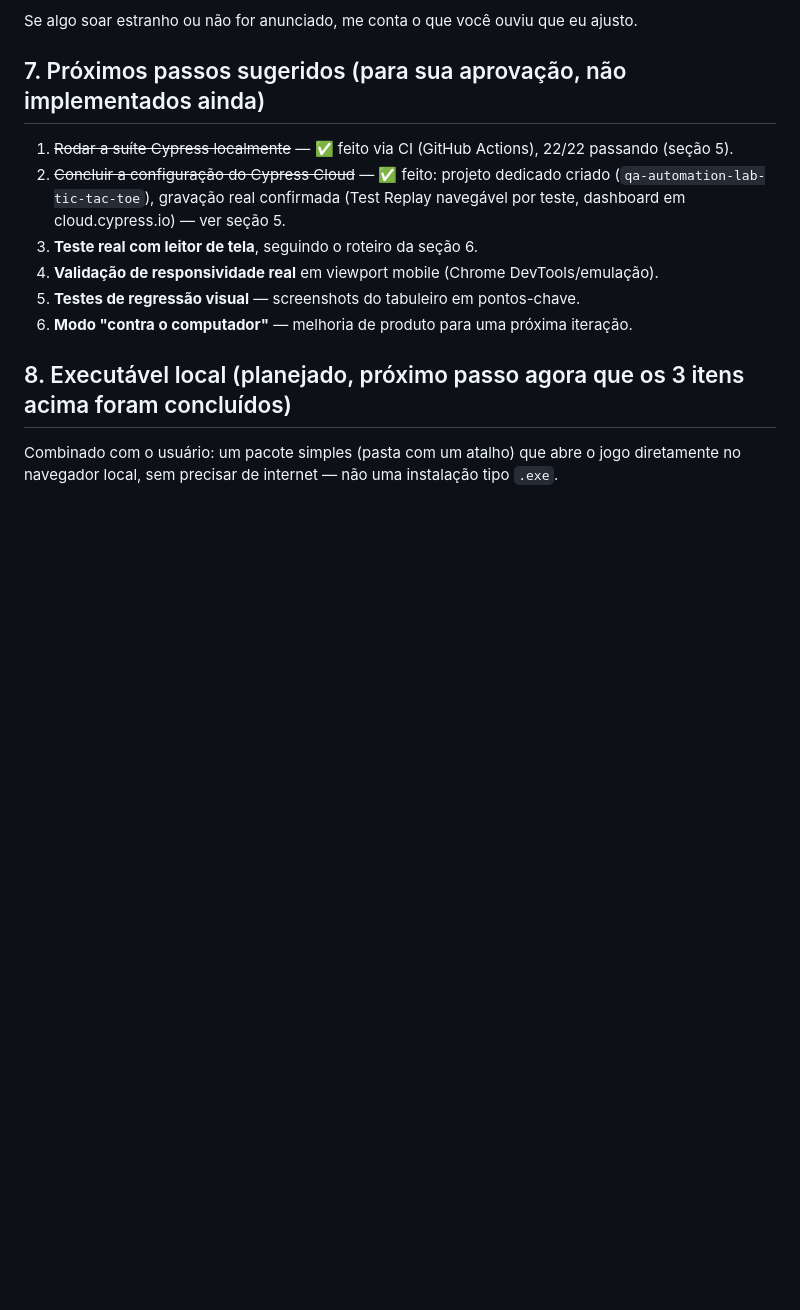
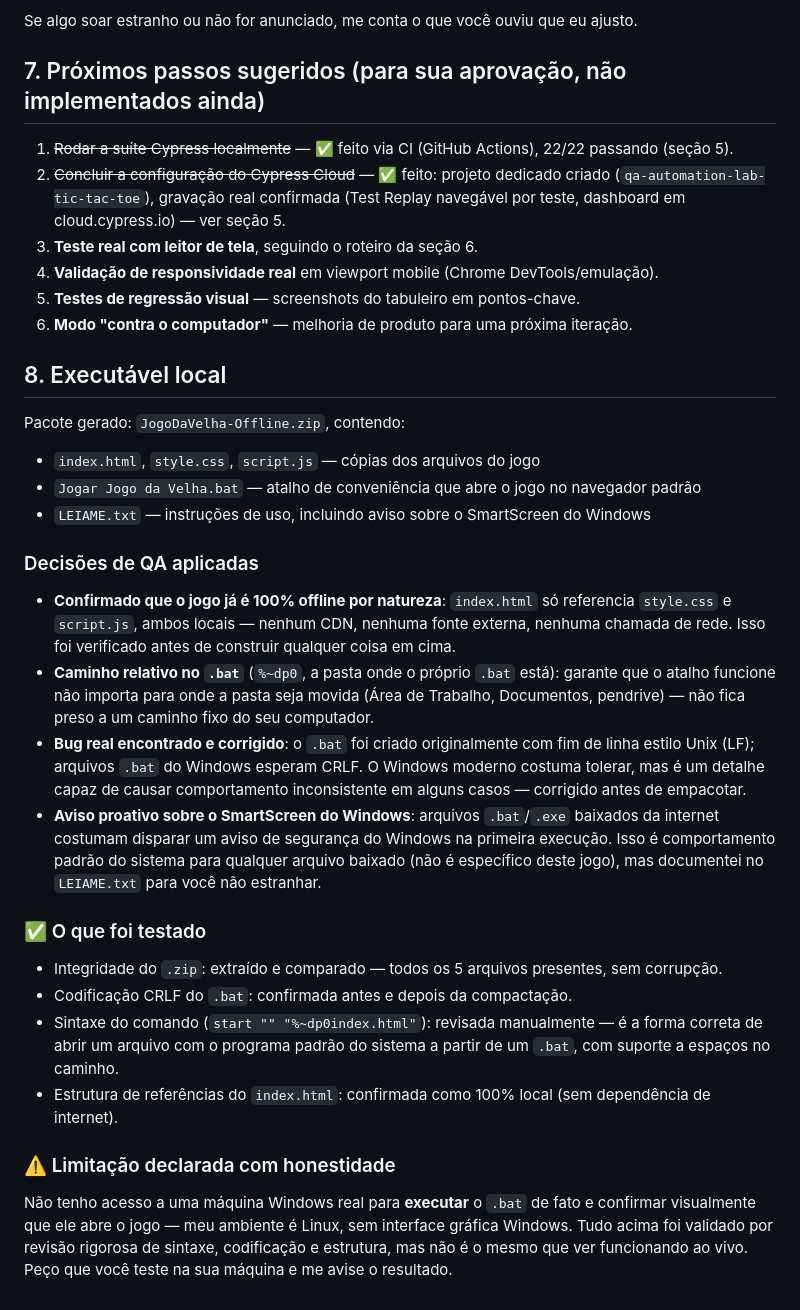
Before and after one commit to gustavoanderson/qa-automation-lab, a Markdown page: tic-tac-toe/QA-REPORT.md, the part around the change. Drawn GitHub-style; blank space fills up the shorter version.

Commit message:
Add local offline executable documentation

```diff
--- a/tic-tac-toe/QA-REPORT.md
+++ b/tic-tac-toe/QA-REPORT.md
@@ -140,6 +140,28 @@ Se algo soar estranho ou não for anunciado, me conta o que você ouviu que eu a
 5. **Testes de regressão visual** — screenshots do tabuleiro em pontos-chave.
 6. **Modo "contra o computador"** — melhoria de produto para uma próxima iteração.
 
-## 8. Executável local (planejado, próximo passo agora que os 3 itens acima foram concluídos)
+## 8. Executável local
 
-Combinado com o usuário: um pacote simples (pasta com um atalho) que abre o jogo diretamente no navegador local, sem precisar de internet — não uma instalação tipo `.exe`.
+Pacote gerado: `JogoDaVelha-Offline.zip`, contendo:
+
+- `index.html`, `style.css`, `script.js` — cópias dos arquivos do jogo
+- `Jogar Jogo da Velha.bat` — atalho de conveniência que abre o jogo no navegador padrão
+- `LEIAME.txt` — instruções de uso, incluindo aviso sobre o SmartScreen do Windows
+
+### Decisões de QA aplicadas
+
+- **Confirmado que o jogo já é 100% offline por natureza**: `index.html` só referencia `style.css` e `script.js`, ambos locais — nenhum CDN, nenhuma fonte externa, nenhuma chamada de rede. Isso foi verificado antes de construir qualquer coisa em cima.
+- **Caminho relativo no `.bat`** (`%~dp0`, a pasta onde o próprio `.bat` está): garante que o atalho funcione não importa para onde a pasta seja movida (Área de Trabalho, Documentos, pendrive) — não fica preso a um caminho fixo do seu computador.
+- **Bug real encontrado e corrigido**: o `.bat` foi criado originalmente com fim de linha estilo Unix (LF); arquivos `.bat` do Windows esperam CRLF. O Windows moderno costuma tolerar, mas é um detalhe capaz de causar comportamento inconsistente em alguns casos — corrigido antes de empacotar.
+- **Aviso proativo sobre o SmartScreen do Windows**: arquivos `.bat`/`.exe` baixados da internet costumam disparar um aviso de segurança do Windows na primeira execução. Isso é comportamento padrão do sistema para qualquer arquivo baixado (não é específico deste jogo), mas documentei no `LEIAME.txt` para você não estranhar.
+
+### ✅ O que foi testado
+
+- Integridade do `.zip`: extraído e comparado — todos os 5 arquivos presentes, sem corrupção.
+- Codificação CRLF do `.bat`: confirmada antes e depois da compactação.
+- Sintaxe do comando (`start "" "%~dp0index.html"`): revisada manualmente — é a forma correta de abrir um arquivo com o programa padrão do sistema a partir de um `.bat`, com suporte a espaços no caminho.
+- Estrutura de referências do `index.html`: confirmada como 100% local (sem dependência de internet).
+
+### ⚠️ Limitação declarada com honestidade
+
+Não tenho acesso a uma máquina Windows real para **executar** o `.bat` de fato e confirmar visualmente que ele abre o jogo — meu ambiente é Linux, sem interface gráfica Windows. Tudo acima foi validado por revisão rigorosa de sintaxe, codificação e estrutura, mas não é o mesmo que ver funcionando ao vivo. Peço que você teste na sua máquina e me avise o resultado.
```
